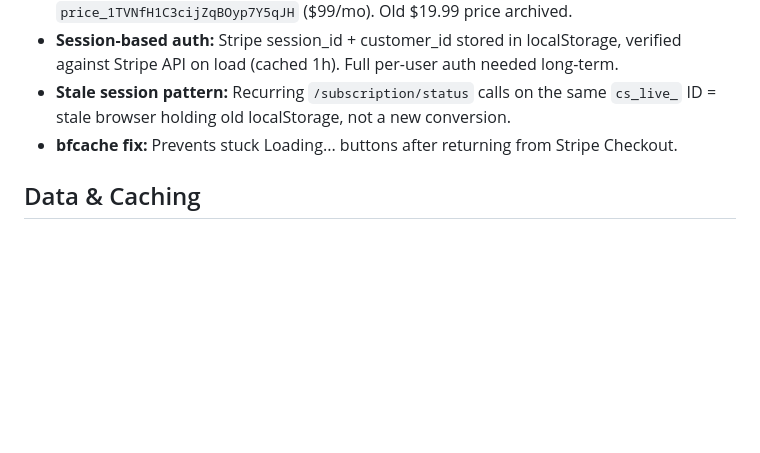
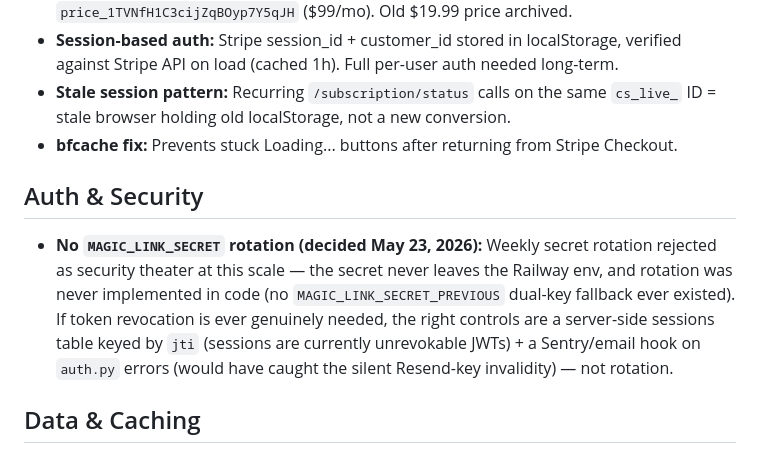
Before and after one commit to jostergren79/Projects, a Markdown page: DECISIONS_ARCHIVE.md, the part around the change. GitHub-like rendering; blank space fills up the shorter version.

```diff
--- a/DECISIONS_ARCHIVE.md
+++ b/DECISIONS_ARCHIVE.md
@@ -27,6 +27,10 @@ Read this only when something breaks or you're re-evaluating infrastructure.
 - **Session-based auth:** Stripe session_id + customer_id stored in localStorage, verified against Stripe API on load (cached 1h). Full per-user auth needed long-term.
 - **Stale session pattern:** Recurring `/subscription/status` calls on the same `cs_live_` ID = stale browser holding old localStorage, not a new conversion.
 - **bfcache fix:** Prevents stuck Loading... buttons after returning from Stripe Checkout.
+
+## Auth & Security
+
+- **No `MAGIC_LINK_SECRET` rotation (decided May 23, 2026):** Weekly secret rotation rejected as security theater at this scale — the secret never leaves the Railway env, and rotation was never implemented in code (no `MAGIC_LINK_SECRET_PREVIOUS` dual-key fallback ever existed). If token revocation is ever genuinely needed, the right controls are a server-side sessions table keyed by `jti` (sessions are currently unrevokable JWTs) + a Sentry/email hook on `auth.py` errors (would have caught the silent Resend-key invalidity) — not rotation.
 
 ## Data & Caching
 
```
Also changed, not shown: CLAUDE.md (+3 -3 lines), STATE.md (+11 -15 lines).
